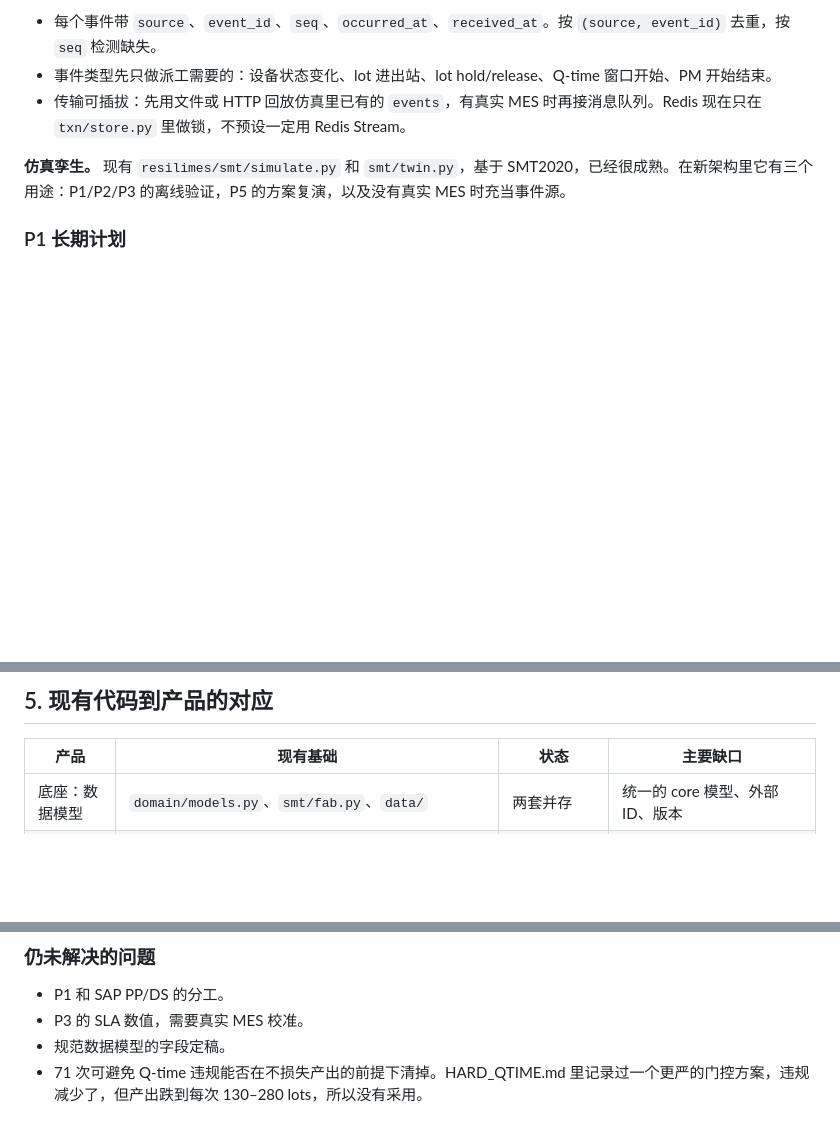
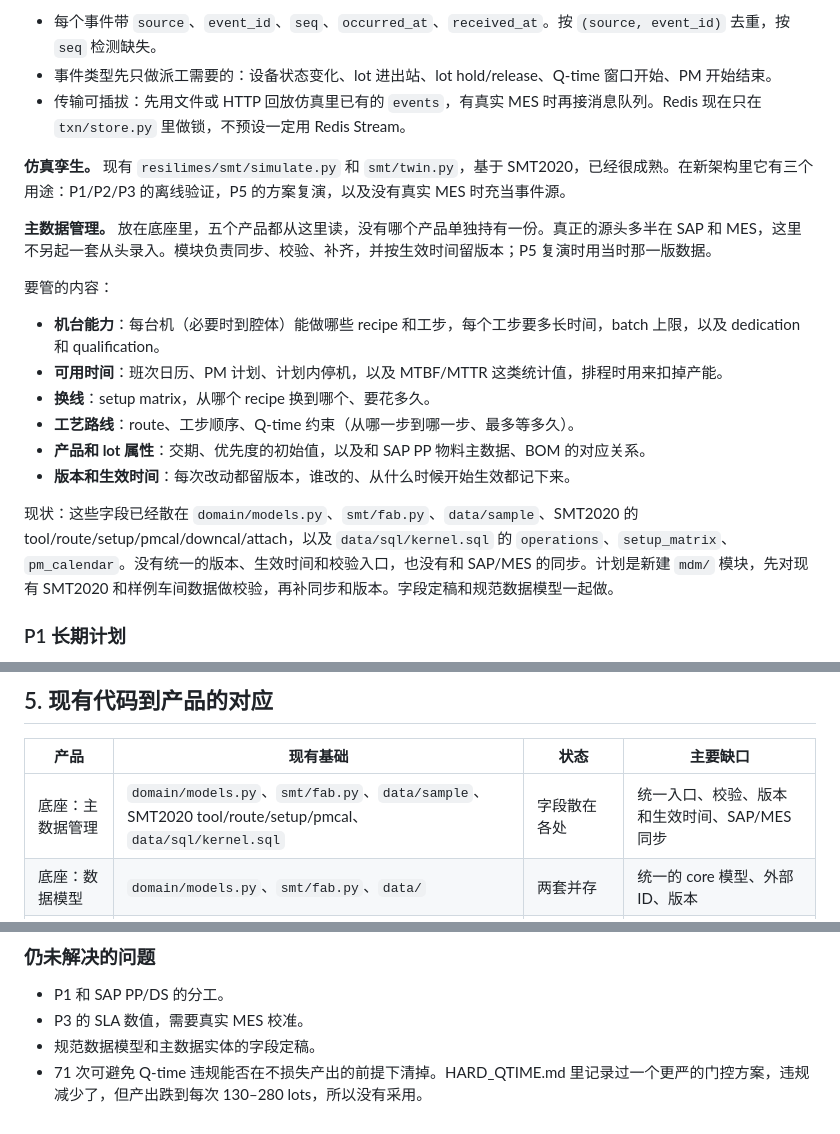
Before and after one commit to Toygaolingxiao/ResiliMES-AI, a Markdown page: docs/PRODUCT_ARCHITECTURE.md, 3 parts joined by grey strips. Rendered like a GitHub page; blank space fills up the shorter version.

```diff
--- a/docs/PRODUCT_ARCHITECTURE.md
+++ b/docs/PRODUCT_ARCHITECTURE.md
@@ -91,6 +96,19 @@ flowchart LR
 - 传输可插拔：先用文件或 HTTP 回放仿真里已有的 `events`，有真实 MES 时再接消息队列。Redis 现在只在 `txn/store.py` 里做锁，不预设一定用 Redis Stream。
 
 **仿真孪生。** 现有 `resilimes/smt/simulate.py` 和 `smt/twin.py`，基于 SMT2020，已经很成熟。在新架构里它有三个用途：P1/P2/P3 的离线验证，P5 的方案复演，以及没有真实 MES 时充当事件源。
+
+**主数据管理。** 放在底座里，五个产品都从这里读，没有哪个产品单独持有一份。真正的源头多半在 SAP 和 MES，这里不另起一套从头录入。模块负责同步、校验、补齐，并按生效时间留版本；P5 复演时用当时那一版数据。
+
+要管的内容：
+
+- **机台能力**：每台机（必要时到腔体）能做哪些 recipe 和工步，每个工步要多长时间，batch 上限，以及 dedication 和 qualification。
+- **可用时间**：班次日历、PM 计划、计划内停机，以及 MTBF/MTTR 这类统计值，排程时用来扣掉产能。
+- **换线**：setup matrix，从哪个 recipe 换到哪个、要花多久。
+- **工艺路线**：route、工步顺序、Q-time 约束（从哪一步到哪一步、最多等多久）。
+- **产品和 lot 属性**：交期、优先度的初始值，以及和 SAP PP 物料主数据、BOM 的对应关系。
+- **版本和生效时间**：每次改动都留版本，谁改的、从什么时候开始生效都记下来。
+
+现状：这些字段已经散在 `domain/models.py`、`smt/fab.py`、`data/sample`、SMT2020 的 tool/route/setup/pmcal/downcal/attach，以及 `data/sql/kernel.sql` 的 `operations`、`setup_matrix`、`pm_calendar`。没有统一的版本、生效时间和校验入口，也没有和 SAP/MES 的同步。计划是新建 `mdm/` 模块，先对现有 SMT2020 和样例车间数据做校验，再补同步和版本。字段定稿和规范数据模型一起做。
 
 ### P1 长期计划
 
@@ -135,6 +153,7 @@ flowchart LR
 
 | 产品 | 现有基础 | 状态 | 主要缺口 |
 |---|---|---|---|
+| 底座：主数据管理 | `domain/models.py`、`smt/fab.py`、`data/sample`、SMT2020 tool/route/setup/pmcal、`data/sql/kernel.sql` | 字段散在各处 | 统一入口、校验、版本和生效时间、SAP/MES 同步 |
 | 底座：数据模型 | `domain/models.py`、`smt/fab.py`、`data/` | 两套并存 | 统一的 core 模型、外部 ID、版本 |
 | 底座：孪生 | `smt/simulate.py`（3,022 行）、`smt/twin.py`、`smt/fsm.py` | 成熟 | 单文件过大；派工逻辑没抽出 |
 | 底座：事件接入 | 仿真内 `events` 列表 | 没有 | 事件契约、去重、回放 |
@@ -263,5 +285,5 @@ resilimes/
 
 - P1 和 SAP PP/DS 的分工。
 - P3 的 SLA 数值，需要真实 MES 校准。
-- 规范数据模型的字段定稿。
+- 规范数据模型和主数据实体的字段定稿。
 - 71 次可避免 Q-time 违规能否在不损失产出的前提下清掉。HARD_QTIME.md 里记录过一个更严的门控方案，违规减少了，但产出跌到每次 130–280 lots，所以没有采用。
```
Also changed, not shown: other parts of docs/PRODUCT_ARCHITECTURE.md (+14 -6 lines), README.md (+1 -0 lines), docs/DEV_ARCHITECTURE.md (added, +447 -0 lines).
